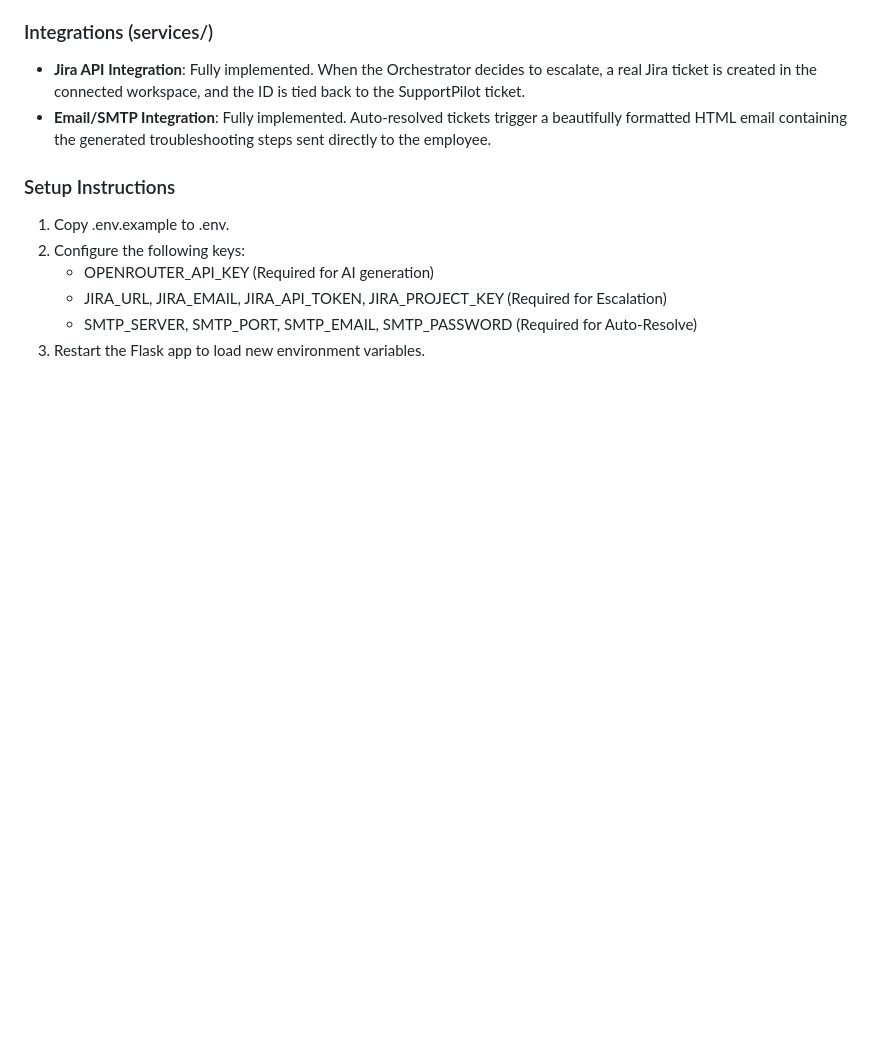
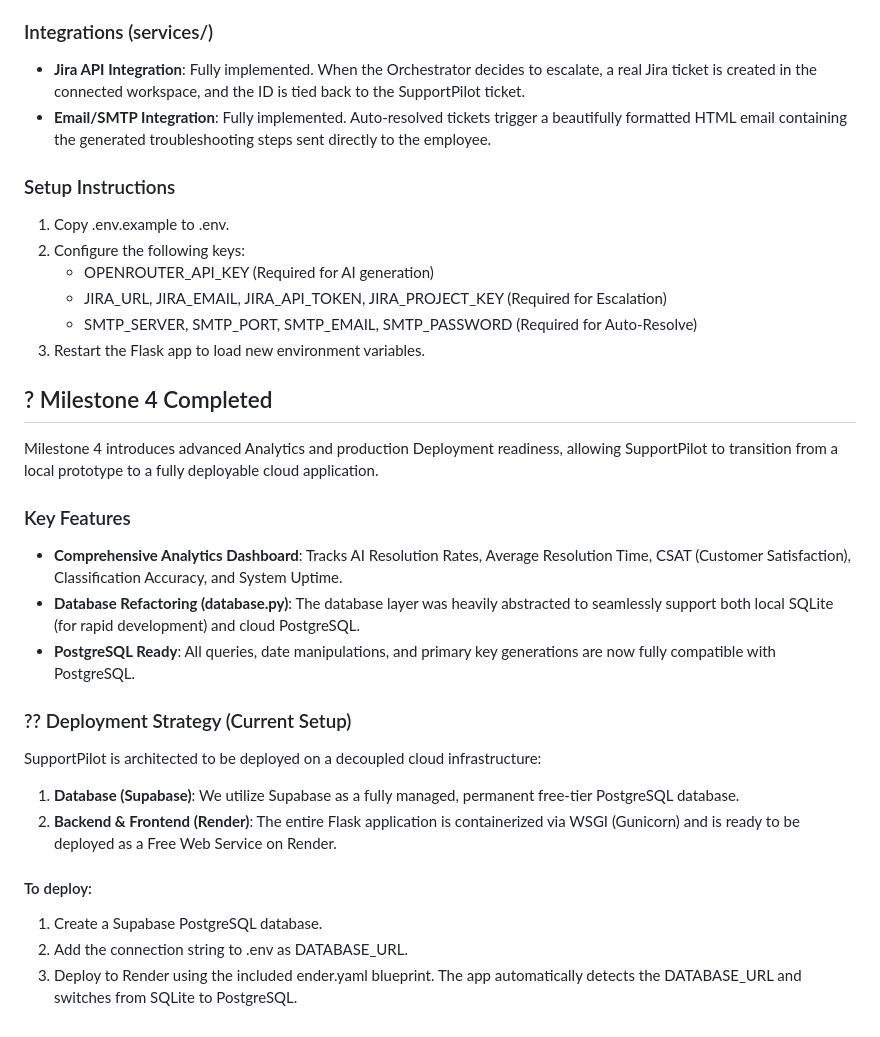
Before and after one commit to gosangariJoshitha/SupportPilot, a Markdown page: README.md, the part around the change. Drawn GitHub-style; blank space fills up the shorter version.

Commit message:
Update README with Milestone 4 and Deployment info

```diff
--- a/README.md
+++ b/README.md
@@ -180,3 +180,23 @@ Milestone 3 implements the **Multi-Agent Resolution Workflow**, upgrading Suppor
    - JIRA_URL, JIRA_EMAIL, JIRA_API_TOKEN, JIRA_PROJECT_KEY (Required for Escalation)
    - SMTP_SERVER, SMTP_PORT, SMTP_EMAIL, SMTP_PASSWORD (Required for Auto-Resolve)
 3. Restart the Flask app to load new environment variables.
+
+## ? Milestone 4 Completed
+
+Milestone 4 introduces advanced Analytics and production Deployment readiness, allowing SupportPilot to transition from a local prototype to a fully deployable cloud application.
+
+### Key Features
+- **Comprehensive Analytics Dashboard**: Tracks AI Resolution Rates, Average Resolution Time, CSAT (Customer Satisfaction), Classification Accuracy, and System Uptime.
+- **Database Refactoring (database.py)**: The database layer was heavily abstracted to seamlessly support both local SQLite (for rapid development) and cloud PostgreSQL.
+- **PostgreSQL Ready**: All queries, date manipulations, and primary key generations are now fully compatible with PostgreSQL.
+
+### ?? Deployment Strategy (Current Setup)
+SupportPilot is architected to be deployed on a decoupled cloud infrastructure:
+1. **Database (Supabase)**: We utilize Supabase as a fully managed, permanent free-tier PostgreSQL database.
+2. **Backend & Frontend (Render)**: The entire Flask application is containerized via WSGI (Gunicorn) and is ready to be deployed as a Free Web Service on Render.
+
+#### To deploy:
+1. Create a Supabase PostgreSQL database.
+2. Add the connection string to .env as DATABASE_URL.
+3. Deploy to Render using the included
+ender.yaml blueprint. The app automatically detects the DATABASE_URL and switches from SQLite to PostgreSQL.
```
